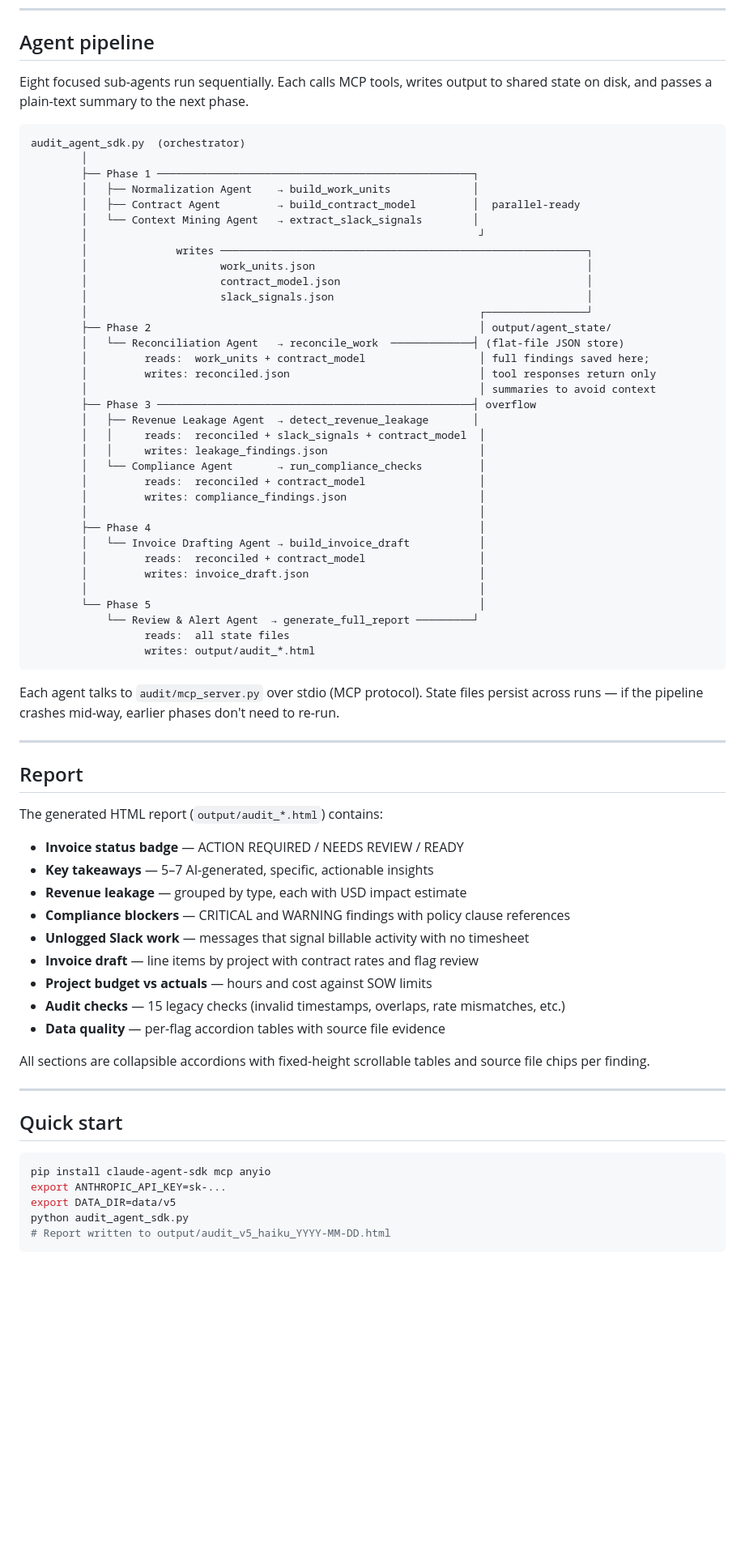
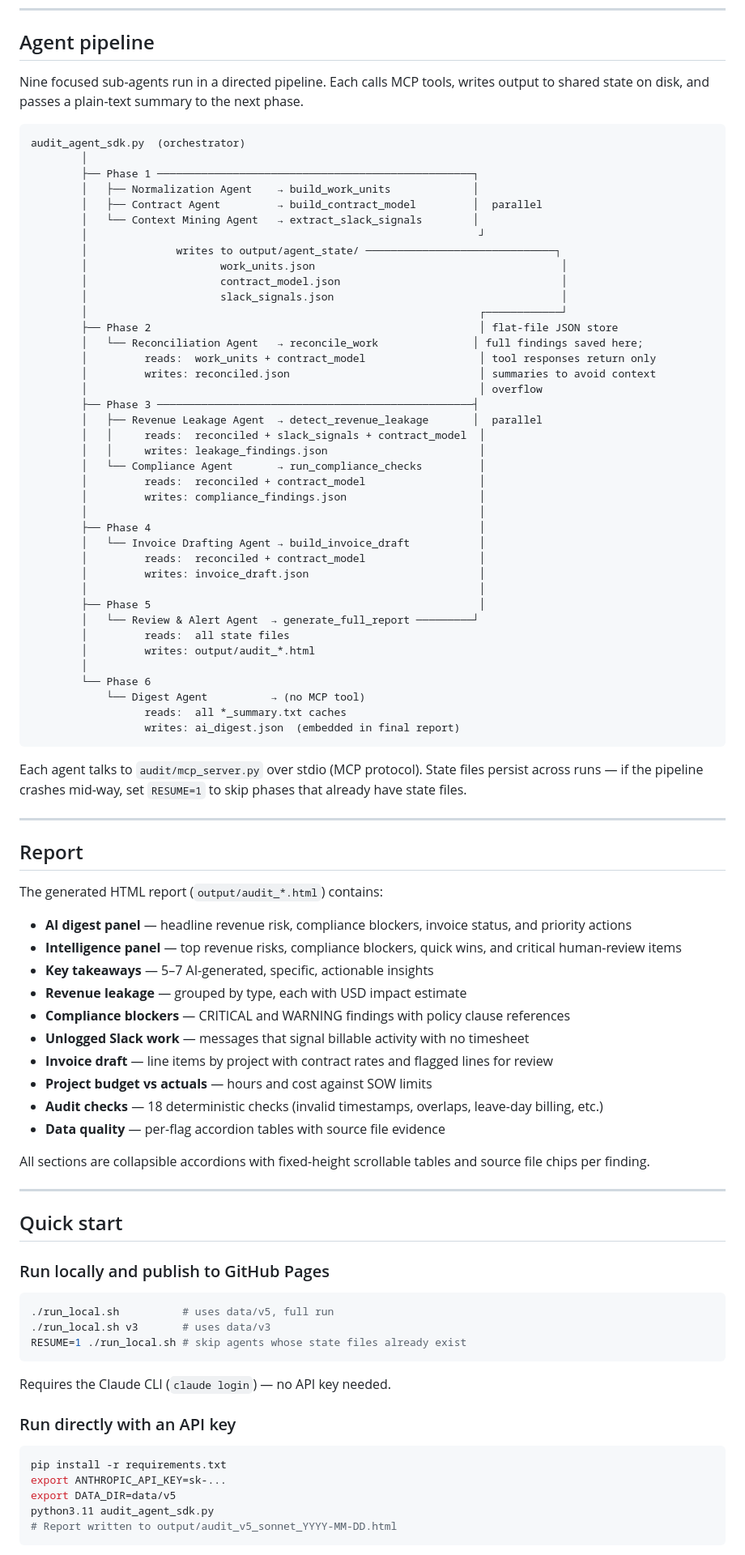
Before and after one commit to sushantgawali/agentic-ai-timesheet, a Markdown page: README.md, the part around one of its changes. Shown at 81% size. Rendered like a GitHub page; blank space fills up the shorter version.

Commit message:
docs(readme): update for 9-agent pipeline, tools rename, and new files

````diff
--- a/README.md
+++ b/README.md
@@ -17,28 +19,28 @@ An 8-agent revenue intelligence pipeline that audits timesheet exports, detects
 
 ## Agent pipeline
 
-Eight focused sub-agents run sequentially. Each calls MCP tools, writes output to shared state on disk, and passes a plain-text summary to the next phase.
+Nine focused sub-agents run in a directed pipeline. Each calls MCP tools, writes output to shared state on disk, and passes a plain-text summary to the next phase.
 
 ```
 audit_agent_sdk.py  (orchestrator)
         │
         ├── Phase 1 ──────────────────────────────────────────────────┐
         │   ├── Normalization Agent    → build_work_units             │
-        │   ├── Contract Agent         → build_contract_model         │  parallel-ready
+        │   ├── Contract Agent         → build_contract_model         │  parallel
         │   └── Context Mining Agent   → extract_slack_signals        │
         │                                                              ┘
-        │              writes ──────────────────────────────────────────────────────────┐
-        │                     work_units.json                                           │
-        │                     contract_model.json                                       │
-        │                     slack_signals.json                                        │
-        │                                                              ┌────────────────┘
-        ├── Phase 2                                                    │ output/agent_state/
-        │   └── Reconciliation Agent   → reconcile_work  ─────────────┤ (flat-file JSON store)
-        │         reads:  work_units + contract_model                  │ full findings saved here;
-        │         writes: reconciled.json                              │ tool responses return only
-        │                                                              │ summaries to avoid context
-        ├── Phase 3 ──────────────────────────────────────────────────┤ overflow
-        │   ├── Revenue Leakage Agent  → detect_revenue_leakage       │
+        │              writes to output/agent_state/ ──────────────────────────────┐
+        │                     work_units.json                                       │
+        │                     contract_model.json                                   │
+        │                     slack_signals.json                                    │
+        │                                                              ┌────────────┘
+        ├── Phase 2                                                    │ flat-file JSON store
+        │   └── Reconciliation Agent   → reconcile_work               │ full findings saved here;
+        │         reads:  work_units + contract_model                  │ tool responses return only
+        │         writes: reconciled.json                              │ summaries to avoid context
+        │                                                              │ overflow
+        ├── Phase 3 ──────────────────────────────────────────────────┤
+        │   ├── Revenue Leakage Agent  → detect_revenue_leakage       │  parallel
         │   │     reads:  reconciled + slack_signals + contract_model  │
         │   │     writes: leakage_findings.json                        │
         │   └── Compliance Agent       → run_compliance_checks         │
@@ -50,13 +52,18 @@ audit_agent_sdk.py  (orchestrator)
         │         reads:  reconciled + contract_model                  │
         │         writes: invoice_draft.json                           │
         │                                                              │
-        └── Phase 5                                                    │
-            └── Review & Alert Agent  → generate_full_report ─────────┘
-                  reads:  all state files
-                  writes: output/audit_*.html
+        ├── Phase 5                                                    │
+        │   └── Review & Alert Agent  → generate_full_report ─────────┘
+        │         reads:  all state files
+        │         writes: output/audit_*.html
+        │
+        └── Phase 6
+            └── Digest Agent          → (no MCP tool)
+                  reads:  all *_summary.txt caches
+                  writes: ai_digest.json  (embedded in final report)
 ```
 
-Each agent talks to `audit/mcp_server.py` over stdio (MCP protocol). State files persist across runs — if the pipeline crashes mid-way, earlier phases don't need to re-run.
+Each agent talks to `audit/mcp_server.py` over stdio (MCP protocol). State files persist across runs — if the pipeline crashes mid-way, set `RESUME=1` to skip phases that already have state files.
 
 ---
 
@@ -64,14 +71,15 @@ Each agent talks to `audit/mcp_server.py` over stdio (MCP protocol). State files
 
 The generated HTML report (`output/audit_*.html`) contains:
 
-- **Invoice status badge** — ACTION REQUIRED / NEEDS REVIEW / READY
+- **AI digest panel** — headline revenue risk, compliance blockers, invoice status, and priority actions
+- **Intelligence panel** — top revenue risks, compliance blockers, quick wins, and critical human-review items
 - **Key takeaways** — 5–7 AI-generated, specific, actionable insights
 - **Revenue leakage** — grouped by type, each with USD impact estimate
 - **Compliance blockers** — CRITICAL and WARNING findings with policy clause references
 - **Unlogged Slack work** — messages that signal billable activity with no timesheet
-- **Invoice draft** — line items by project with contract rates and flag review
+- **Invoice draft** — line items by project with contract rates and flagged lines for review
 - **Project budget vs actuals** — hours and cost against SOW limits
-- **Audit checks** — 15 legacy checks (invalid timestamps, overlaps, rate mismatches, etc.)
+- **Audit checks** — 18 deterministic checks (invalid timestamps, overlaps, leave-day billing, etc.)
 - **Data quality** — per-flag accordion tables with source file evidence
 
 All sections are collapsible accordions with fixed-height scrollable tables and source file chips per finding.
@@ -80,11 +88,23 @@ All sections are collapsible accordions with fixed-height scrollable tables and
 
 ## Quick start
 
+### Run locally and publish to GitHub Pages
+
 ```bash
-pip install claude-agent-sdk mcp anyio
+./run_local.sh          # uses data/v5, full run
+./run_local.sh v3       # uses data/v3
+RESUME=1 ./run_local.sh # skip agents whose state files already exist
+```
+
+Requires the Claude CLI (`claude login`) — no API key needed.
+
+### Run directly with an API key
+
+```bash
+pip install -r requirements.txt
 export ANTHROPIC_API_KEY=sk-...
 export DATA_DIR=data/v5
-python audit_agent_sdk.py
-# Report written to output/audit_v5_haiku_YYYY-MM-DD.html
+python3.11 audit_agent_sdk.py
+# Report written to output/audit_v5_sonnet_YYYY-MM-DD.html
 ```
 
````
Also changed, not shown: other parts of README.md (+34 -20 lines).
